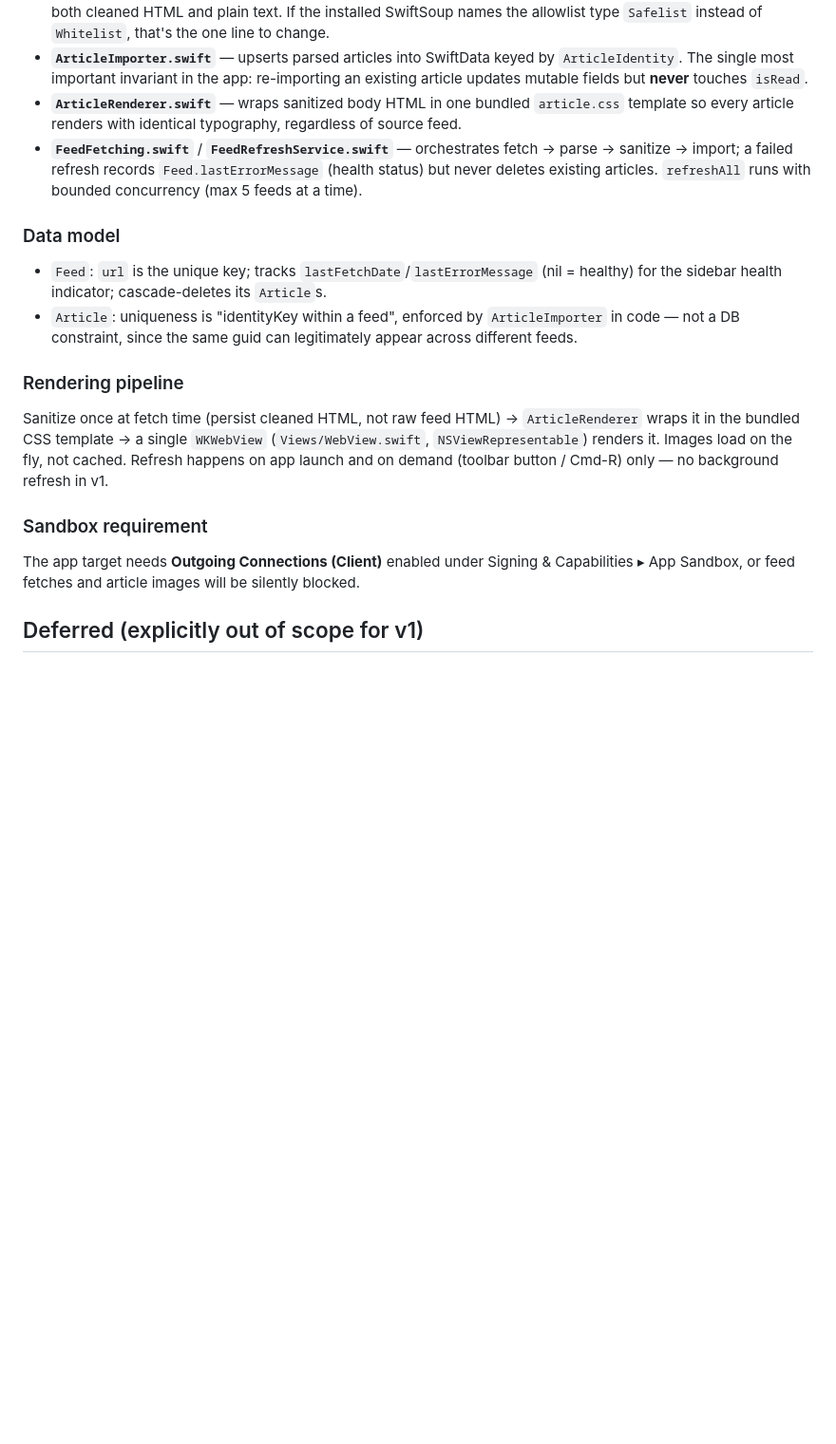
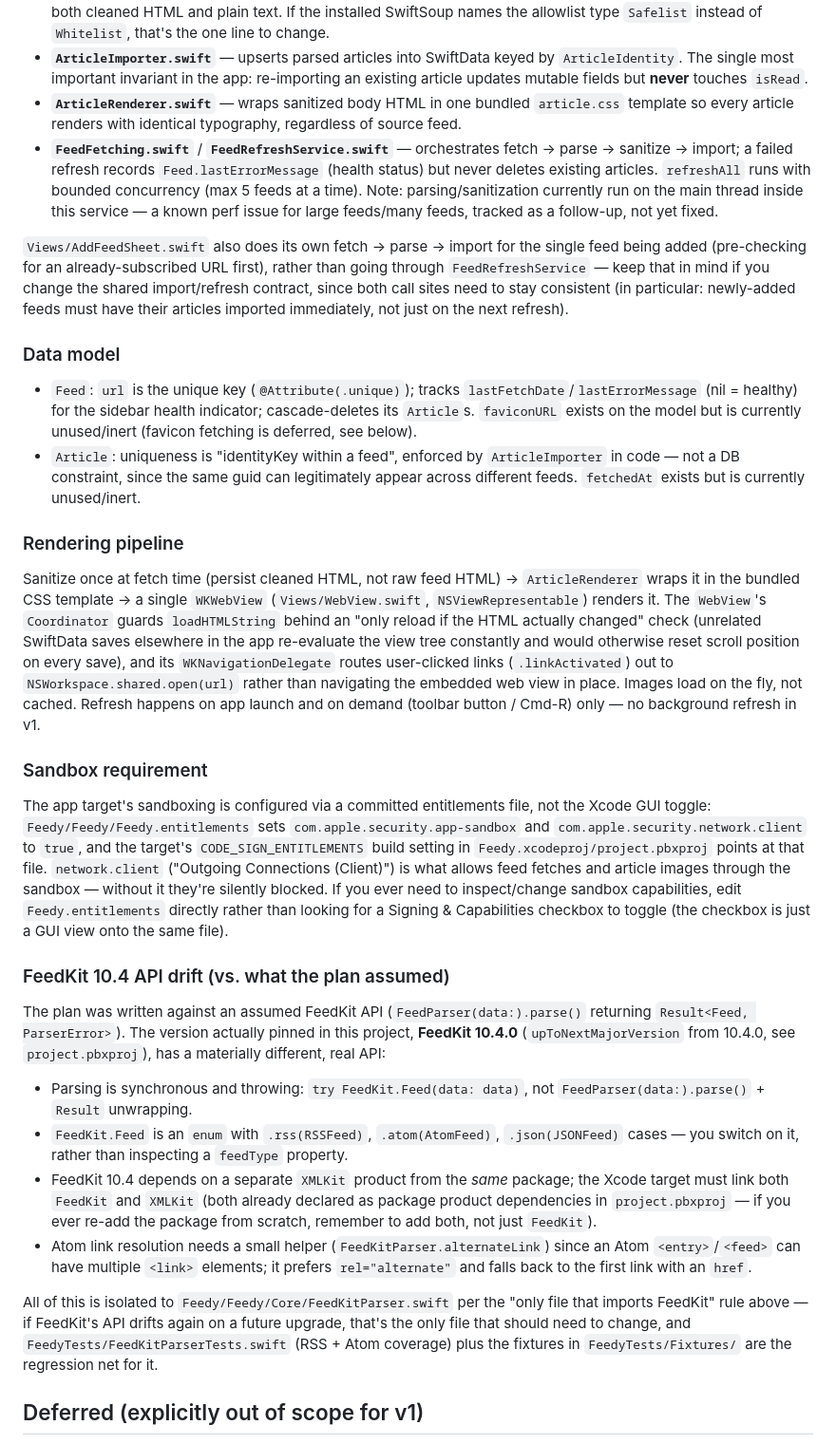
Before and after one commit to davideluzi/feedy, a Markdown page: CLAUDE.md, the part around one of its changes. Shown at 95% size. Rendered like a GitHub page; blank space fills up the shorter version.

```diff
--- a/CLAUDE.md
+++ b/CLAUDE.md
@@ -46,20 +56,33 @@ FeedyTests/
 - **`HTMLSanitizer.swift`** — the ONLY file that imports SwiftSoup (via the `HTMLSanitizing` protocol for injectability). Strips scripts/iframes/inline handlers, resolves relative URLs to absolute against the article's link, and produces both cleaned HTML and plain text. If the installed SwiftSoup names the allowlist type `Safelist` instead of `Whitelist`, that's the one line to change.
 - **`ArticleImporter.swift`** — upserts parsed articles into SwiftData keyed by `ArticleIdentity`. The single most important invariant in the app: re-importing an existing article updates mutable fields but **never** touches `isRead`.
 - **`ArticleRenderer.swift`** — wraps sanitized body HTML in one bundled `article.css` template so every article renders with identical typography, regardless of source feed.
-- **`FeedFetching.swift`** / **`FeedRefreshService.swift`** — orchestrates fetch → parse → sanitize → import; a failed refresh records `Feed.lastErrorMessage` (health status) but never deletes existing articles. `refreshAll` runs with bounded concurrency (max 5 feeds at a time).
+- **`FeedFetching.swift`** / **`FeedRefreshService.swift`** — orchestrates fetch → parse → sanitize → import; a failed refresh records `Feed.lastErrorMessage` (health status) but never deletes existing articles. `refreshAll` runs with bounded concurrency (max 5 feeds at a time). Note: parsing/sanitization currently run on the main thread inside this service — a known perf issue for large feeds/many feeds, tracked as a follow-up, not yet fixed.
+
+`Views/AddFeedSheet.swift` also does its own fetch → parse → import for the single feed being added (pre-checking for an already-subscribed URL first), rather than going through `FeedRefreshService` — keep that in mind if you change the shared import/refresh contract, since both call sites need to stay consistent (in particular: newly-added feeds must have their articles imported immediately, not just on the next refresh).
 
 ### Data model
 
-- `Feed`: `url` is the unique key; tracks `lastFetchDate`/`lastErrorMessage` (nil = healthy) for the sidebar health indicator; cascade-deletes its `Article`s.
-- `Article`: uniqueness is "identityKey within a feed", enforced by `ArticleImporter` in code — not a DB constraint, since the same guid can legitimately appear across different feeds.
+- `Feed`: `url` is the unique key (`@Attribute(.unique)`); tracks `lastFetchDate`/`lastErrorMessage` (nil = healthy) for the sidebar health indicator; cascade-deletes its `Article`s. `faviconURL` exists on the model but is currently unused/inert (favicon fetching is deferred, see below).
+- `Article`: uniqueness is "identityKey within a feed", enforced by `ArticleImporter` in code — not a DB constraint, since the same guid can legitimately appear across different feeds. `fetchedAt` exists but is currently unused/inert.
 
 ### Rendering pipeline
 
-Sanitize once at fetch time (persist cleaned HTML, not raw feed HTML) → `ArticleRenderer` wraps it in the bundled CSS template → a single `WKWebView` (`Views/WebView.swift`, `NSViewRepresentable`) renders it. Images load on the fly, not cached. Refresh happens on app launch and on demand (toolbar button / Cmd-R) only — no background refresh in v1.
+Sanitize once at fetch time (persist cleaned HTML, not raw feed HTML) → `ArticleRenderer` wraps it in the bundled CSS template → a single `WKWebView` (`Views/WebView.swift`, `NSViewRepresentable`) renders it. The `WebView`'s `Coordinator` guards `loadHTMLString` behind an "only reload if the HTML actually changed" check (unrelated SwiftData saves elsewhere in the app re-evaluate the view tree constantly and would otherwise reset scroll position on every save), and its `WKNavigationDelegate` routes user-clicked links (`.linkActivated`) out to `NSWorkspace.shared.open(url)` rather than navigating the embedded web view in place. Images load on the fly, not cached. Refresh happens on app launch and on demand (toolbar button / Cmd-R) only — no background refresh in v1.
 
 ### Sandbox requirement
 
-The app target needs **Outgoing Connections (Client)** enabled under Signing & Capabilities ▸ App Sandbox, or feed fetches and article images will be silently blocked.
+The app target's sandboxing is configured via a committed entitlements file, not the Xcode GUI toggle: `Feedy/Feedy/Feedy.entitlements` sets `com.apple.security.app-sandbox` and `com.apple.security.network.client` to `true`, and the target's `CODE_SIGN_ENTITLEMENTS` build setting in `Feedy.xcodeproj/project.pbxproj` points at that file. `network.client` ("Outgoing Connections (Client)") is what allows feed fetches and article images through the sandbox — without it they're silently blocked. If you ever need to inspect/change sandbox capabilities, edit `Feedy.entitlements` directly rather than looking for a Signing & Capabilities checkbox to toggle (the checkbox is just a GUI view onto the same file).
+
+### FeedKit 10.4 API drift (vs. what the plan assumed)
+
+The plan was written against an assumed FeedKit API (`FeedParser(data:).parse()` returning `Result<Feed, ParserError>`). The version actually pinned in this project, **FeedKit 10.4.0** (`upToNextMajorVersion` from 10.4.0, see `project.pbxproj`), has a materially different, real API:
+
+- Parsing is synchronous and throwing: `try FeedKit.Feed(data: data)`, not `FeedParser(data:).parse()` + `Result` unwrapping.
+- `FeedKit.Feed` is an `enum` with `.rss(RSSFeed)`, `.atom(AtomFeed)`, `.json(JSONFeed)` cases — you switch on it, rather than inspecting a `feedType` property.
+- FeedKit 10.4 depends on a separate `XMLKit` product from the *same* package; the Xcode target must link both `FeedKit` and `XMLKit` (both already declared as package product dependencies in `project.pbxproj` — if you ever re-add the package from scratch, remember to add both, not just `FeedKit`).
+- Atom link resolution needs a small helper (`FeedKitParser.alternateLink`) since an Atom `<entry>`/`<feed>` can have multiple `<link>` elements; it prefers `rel="alternate"` and falls back to the first link with an `href`.
+
+All of this is isolated to `Feedy/Feedy/Core/FeedKitParser.swift` per the "only file that imports FeedKit" rule above — if FeedKit's API drifts again on a future upgrade, that's the only file that should need to change, and `FeedyTests/FeedKitParserTests.swift` (RSS + Atom coverage) plus the fixtures in `FeedyTests/Fixtures/` are the regression net for it.
 
 ## Deferred (explicitly out of scope for v1)
 
```
Also changed, not shown: other parts of CLAUDE.md (+24 -14 lines).
